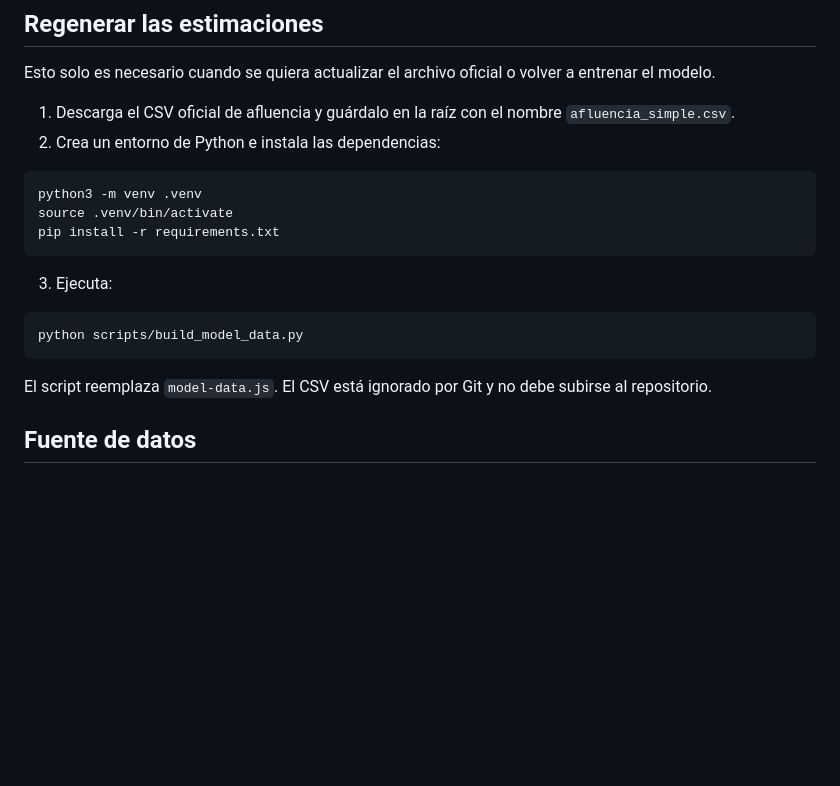
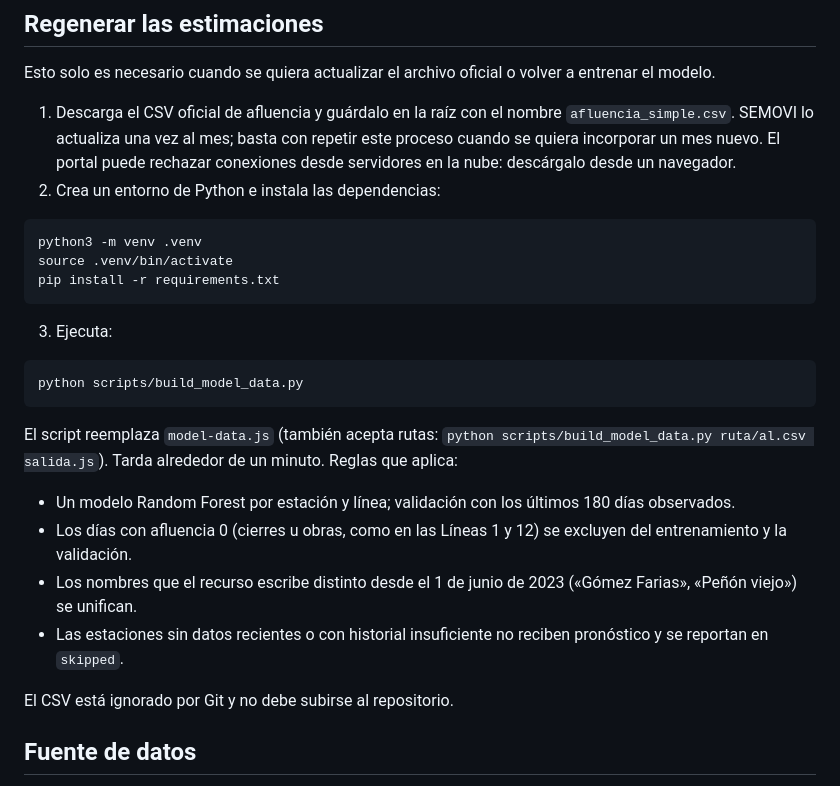
Before and after one commit to NAYIBI21/mini-yolotzin, a Markdown page: README.md, the part around one of its changes. GitHub-like rendering; blank space fills up the shorter version.

````diff
--- a/README.md
+++ b/README.md
@@ -73,7 +74,7 @@ Selecciona la rama `main`, la carpeta `/(root)` y pulsa **Save**. Los cambios en
 
 Esto solo es necesario cuando se quiera actualizar el archivo oficial o volver a entrenar el modelo.
 
-1. Descarga el CSV oficial de afluencia y guárdalo en la raíz con el nombre `afluencia_simple.csv`.
+1. Descarga el CSV oficial de afluencia y guárdalo en la raíz con el nombre `afluencia_simple.csv`. SEMOVI lo actualiza una vez al mes; basta con repetir este proceso cuando se quiera incorporar un mes nuevo. El portal puede rechazar conexiones desde servidores en la nube: descárgalo desde un navegador.
 2. Crea un entorno de Python e instala las dependencias:
 
 ```bash
@@ -88,7 +89,14 @@ pip install -r requirements.txt
 python scripts/build_model_data.py
 ```
 
-El script reemplaza `model-data.js`. El CSV está ignorado por Git y no debe subirse al repositorio.
+El script reemplaza `model-data.js` (también acepta rutas: `python scripts/build_model_data.py ruta/al.csv salida.js`). Tarda alrededor de un minuto. Reglas que aplica:
+
+- Un modelo Random Forest por estación y línea; validación con los últimos 180 días observados.
+- Los días con afluencia 0 (cierres u obras, como en las Líneas 1 y 12) se excluyen del entrenamiento y la validación.
+- Los nombres que el recurso escribe distinto desde el 1 de junio de 2023 («Gómez Farias», «Peñón viejo») se unifican.
+- Las estaciones sin datos recientes o con historial insuficiente no reciben pronóstico y se reportan en `skipped`.
+
+El CSV está ignorado por Git y no debe subirse al repositorio.
 
 ## Fuente de datos
 
````
Also changed, not shown: other parts of README.md (+3 -2 lines), AGENTS.md (+5 -3 lines), assets/preview-map.png, assets/preview-profile.png, assets/preview.png, 3 other files.
